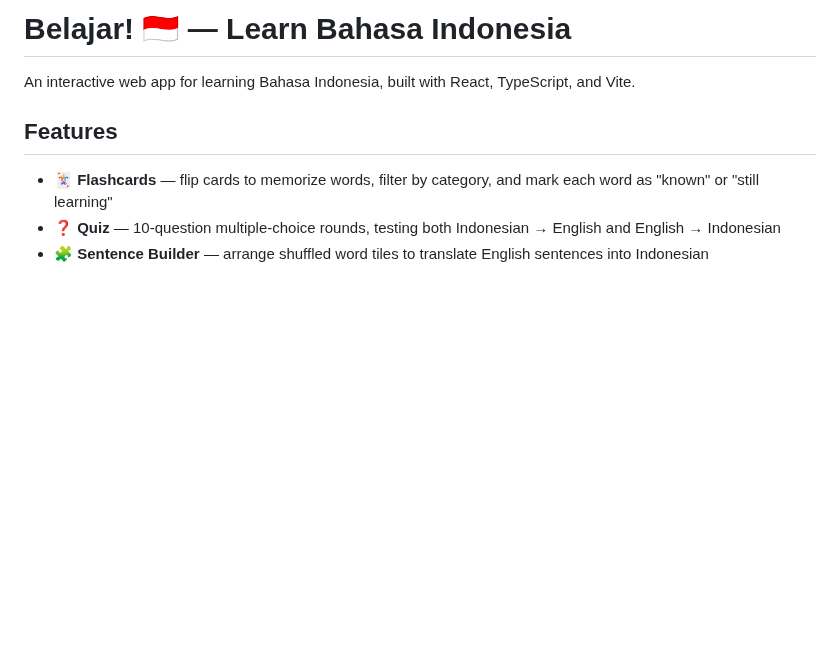
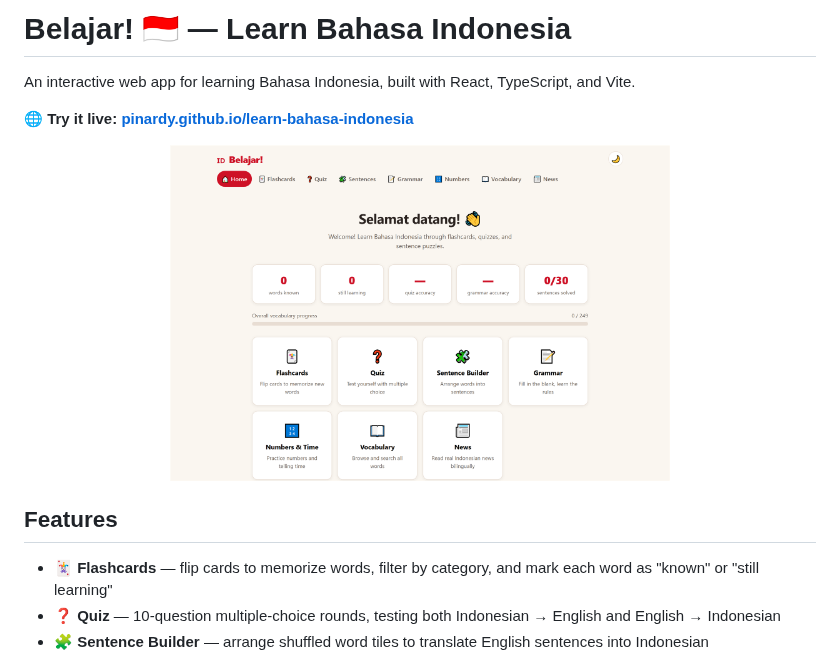
Before and after one commit to pinardy/learn-bahasa-indonesia, a Markdown page: README.md, the part around the change. Drawn GitHub-style; pictures changed too: docs/screenshot.png (added); blank space fills up the shorter version.

Commit message:
chore: update README with screenshot

```diff
--- a/README.md
+++ b/README.md
@@ -1,6 +1,12 @@
 # Belajar! 🇮🇩 — Learn Bahasa Indonesia
 
 An interactive web app for learning Bahasa Indonesia, built with React, TypeScript, and Vite.
+
+**🌐 Try it live: [pinardy.github.io/learn-bahasa-indonesia](https://pinardy.github.io/learn-bahasa-indonesia/)**
+
+<p align="center">
+  <img src="docs/screenshot.png" alt="Belajar! home screen — stats, progress bar, and module cards for Flashcards, Quiz, Sentence Builder, Grammar, Numbers & Time, Vocabulary, and News" width="500">
+</p>
 
 ## Features
 
```
